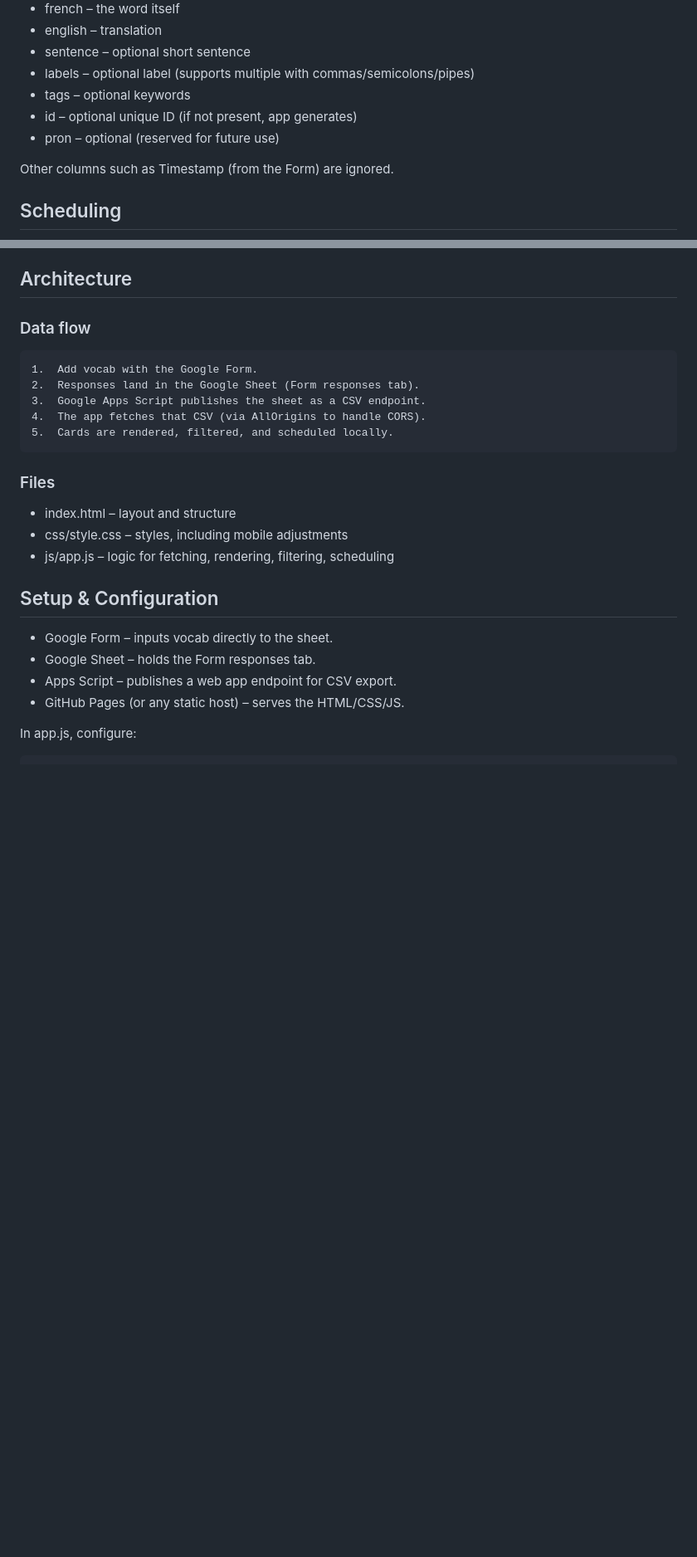
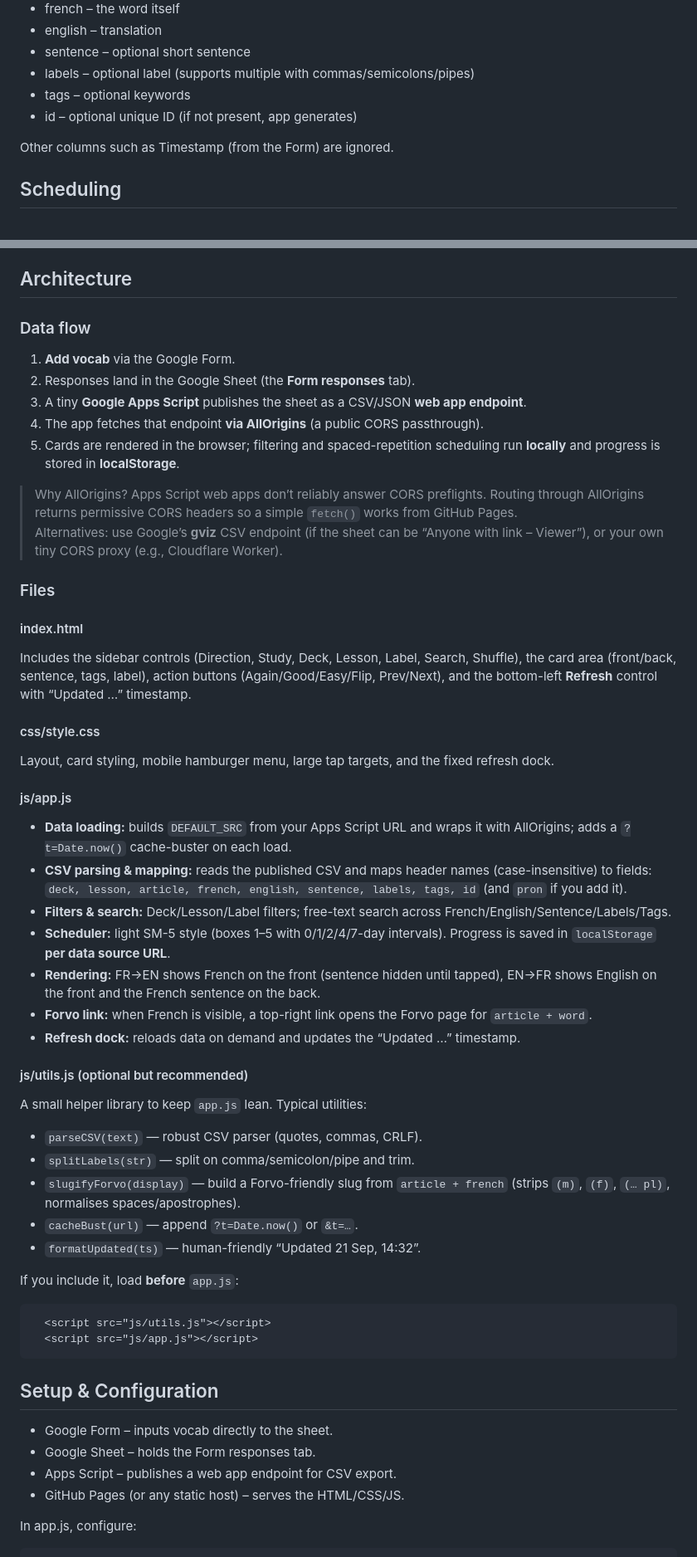
Before and after one commit to electronicdreamplant/french-flashcards, a Markdown page: README.md, 2 parts joined by grey strips. Shown: that part at 83% size. Rendered like a GitHub page; blank space fills up the shorter version.

````diff
--- a/README.md
+++ b/README.md
@@ -61,7 +61,6 @@ The app expects a header row with these columns (case insensitive):
 * labels – optional label (supports multiple with commas/semicolons/pipes)
 * tags – optional keywords
 * id – optional unique ID (if not present, app generates)
-* pron – optional (reserved for future use)
 
 Other columns such as Timestamp (from the Form) are ignored.
 
@@ -86,17 +85,44 @@ Progress is stored in localStorage in the browser, keyed by the data source URL.
 ## Architecture
 
 ### Data flow
-	1.	Add vocab with the Google Form.
-	2.	Responses land in the Google Sheet (Form responses tab).
-	3.	Google Apps Script publishes the sheet as a CSV endpoint.
-	4.	The app fetches that CSV (via AllOrigins to handle CORS).
-	5.	Cards are rendered, filtered, and scheduled locally.
+1. **Add vocab** via the Google Form.
+2. Responses land in the Google Sheet (the **Form responses** tab).
+3. A tiny **Google Apps Script** publishes the sheet as a CSV/JSON **web app endpoint**.
+4. The app fetches that endpoint **via AllOrigins** (a public CORS passthrough).
+5. Cards are rendered in the browser; filtering and spaced-repetition scheduling run **locally** and progress is stored in **localStorage**.
+
+> Why AllOrigins? Apps Script web apps don’t reliably answer CORS preflights. Routing through AllOrigins returns permissive CORS headers so a simple `fetch()` works from GitHub Pages.
+> Alternatives: use Google’s **gviz** CSV endpoint (if the sheet can be “Anyone with link – Viewer”), or your own tiny CORS proxy (e.g., Cloudflare Worker).
 
 ### Files
-* index.html – layout and structure
-* css/style.css – styles, including mobile adjustments
-* js/app.js – logic for fetching, rendering, filtering, scheduling
+#### index.html
+Includes the sidebar controls (Direction, Study, Deck, Lesson, Label, Search, Shuffle), the card area (front/back, sentence, tags, label), action buttons (Again/Good/Easy/Flip, Prev/Next), and the bottom-left **Refresh** control with “Updated …” timestamp.
 
+#### css/style.css
+Layout, card styling, mobile hamburger menu, large tap targets, and the fixed refresh dock.
+
+#### js/app.js
+* **Data loading:** builds `DEFAULT_SRC` from your Apps Script URL and wraps it with AllOrigins; adds a `?t=Date.now()` cache-buster on each load.
+* **CSV parsing & mapping:** reads the published CSV and maps header names (case-insensitive) to fields: `deck, lesson, article, french, english, sentence, labels, tags, id` (and `pron` if you add it).
+* **Filters & search:** Deck/Lesson/Label filters; free-text search across French/English/Sentence/Labels/Tags.
+* **Scheduler:** light SM-5 style (boxes 1–5 with 0/1/2/4/7-day intervals). Progress is saved in `localStorage` **per data source URL**.
+* **Rendering:** FR→EN shows French on the front (sentence hidden until tapped), EN→FR shows English on the front and the French sentence on the back.
+* **Forvo link:** when French is visible, a top-right link opens the Forvo page for `article + word`.
+* **Refresh dock:** reloads data on demand and updates the “Updated …” timestamp.
+
+#### js/utils.js (optional but recommended)
+A small helper library to keep `app.js` lean. Typical utilities:
+* `parseCSV(text)` — robust CSV parser (quotes, commas, CRLF).
+* `splitLabels(str)` — split on comma/semicolon/pipe and trim.
+* `slugifyForvo(display)` — build a Forvo-friendly slug from `article + french` (strips `(m)`, `(f)`, `(… pl)`, normalises spaces/apostrophes).
+* `cacheBust(url)` — append `?t=Date.now()` or `&t=…`.
+* `formatUpdated(ts)` — human-friendly “Updated 21 Sep, 14:32”.
+
+If you include it, load **before** `app.js`:
+```html
+  <script src="js/utils.js"></script>
+  <script src="js/app.js"></script>
+```
 
 ## Setup & Configuration
 * Google Form – inputs vocab directly to the sheet.
````
